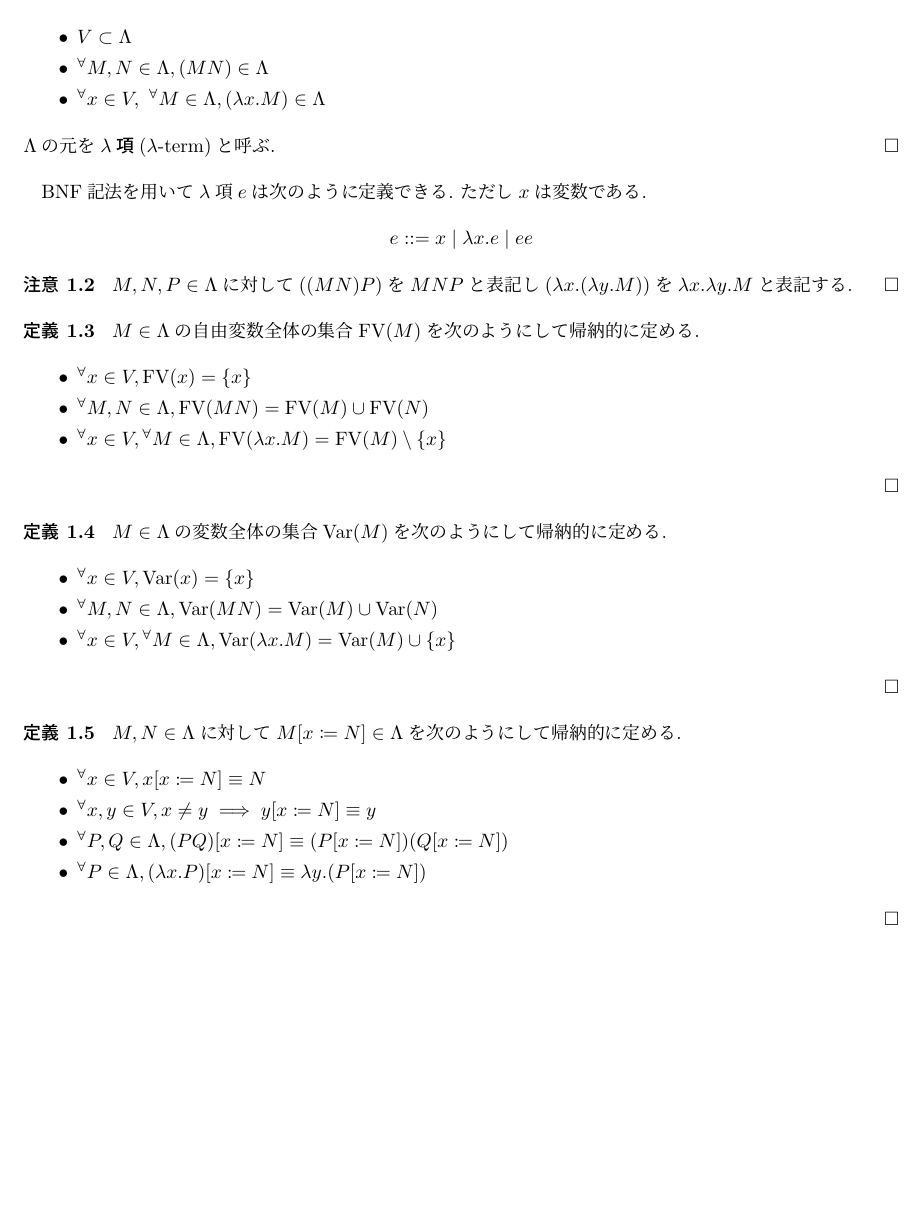
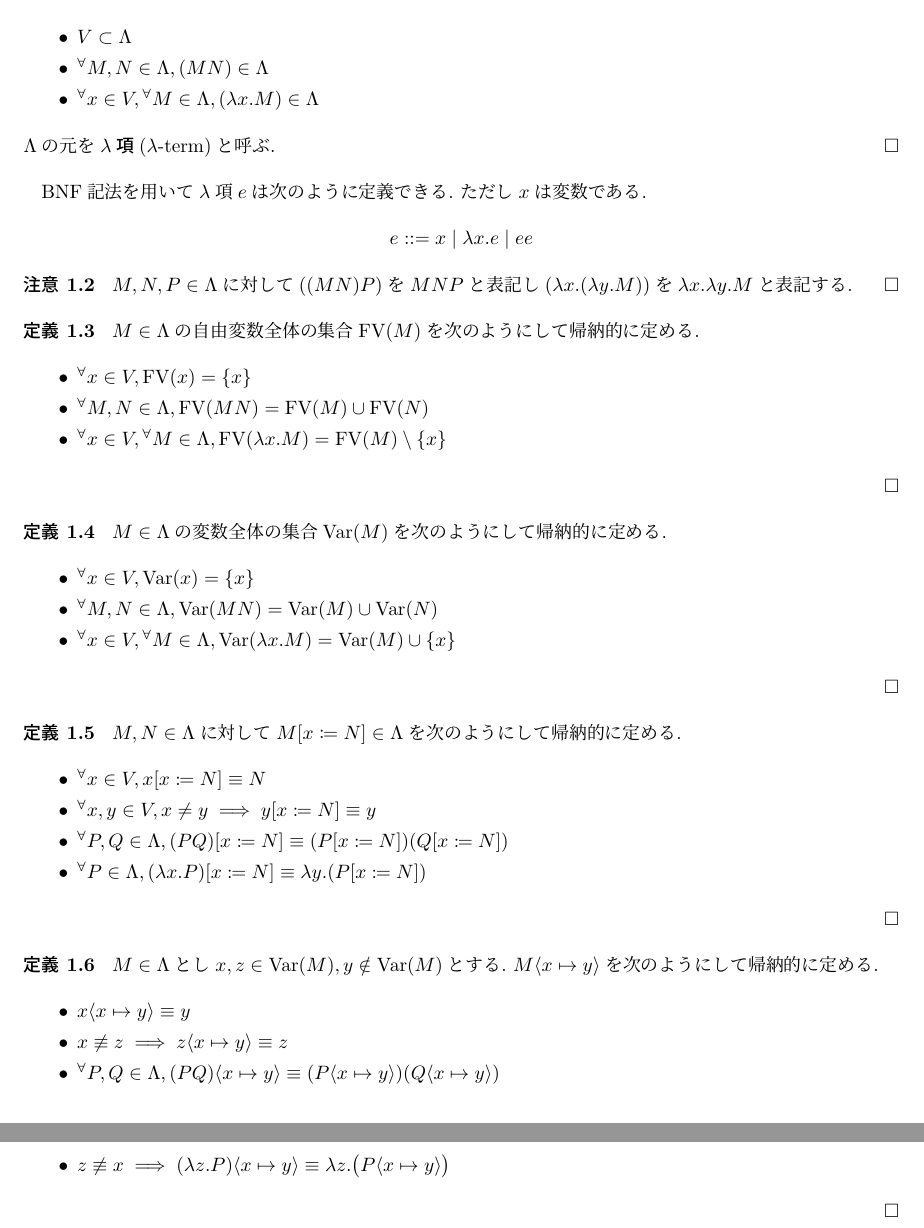
Before and after one commit to ys-math/math-study, a LaTeX document (lambda-calculus/main.tex, which reads lambda-calculus/ch01.tex): part of page 3 of 3 before the commit and two parts of pages 3 and 4 of 4 after it, the two joined at a grey line, cut so that both start at the same text, the shorter picture padded with empty space. Compiled offline with upLaTeX and dvipdfmx.

Commit message:
feat(lambda_calculus): add a definition of fresh renaming

```diff
--- a/lambda-calculus/ch01.tex
+++ b/lambda-calculus/ch01.tex
@@ -5,7 +5,7 @@ $V$を可算集合とし$V$の元を\textbf{変数}(variable)と呼ぶことに
 \begin{itemize}
     \item $V \subset \Lambda$
     \item ${^{\forall}}M, N \in \Lambda, (M N) \in \Lambda$
-    \item ${^{\forall}}x \in V,\ {^{\forall}}M \in \Lambda, (\lambda x.M) \in \Lambda$
+    \item ${^{\forall}}x \in V, {^{\forall}}M \in \Lambda, (\lambda x.M) \in \Lambda$
 \end{itemize}
 $\Lambda$の元を\textbf{$\lambda$項}($\lambda$-term)と呼ぶ.
 \hfill $\square$
@@ -51,3 +51,14 @@ $M, N \in \Lambda$に対して$M \lbrack x \coloneq N \rbrack \in \Lambda$を次
 \end{itemize}
 \hfill $\square$
 \end{definition}
+
+\begin{definition}
+$M \in \Lambda$とし$x, z \in \textrm{Var}(M), y \notin \textrm{Var}(M)$とする.\ $M \langle x \mapsto y\rangle$を次のようにして帰納的に定める.
+\begin{itemize}
+    \item $x \langle x \mapsto y \rangle \equiv y$
+    \item $x \not\equiv z \implies z \langle x \mapsto y \rangle \equiv z$
+    \item ${^{\forall}} P, Q \in \Lambda, (PQ) \langle x \mapsto y \rangle \equiv (P \langle x \mapsto y \rangle)(Q \langle x \mapsto y \rangle)$
+    \item $z\not\equiv x \implies (\lambda z.P)\langle x \mapsto y\rangle \equiv \lambda z.\big(P\langle x \mapsto y\rangle\big)$
+\end{itemize}
+\hfill $\square$
+\end{definition}
```
